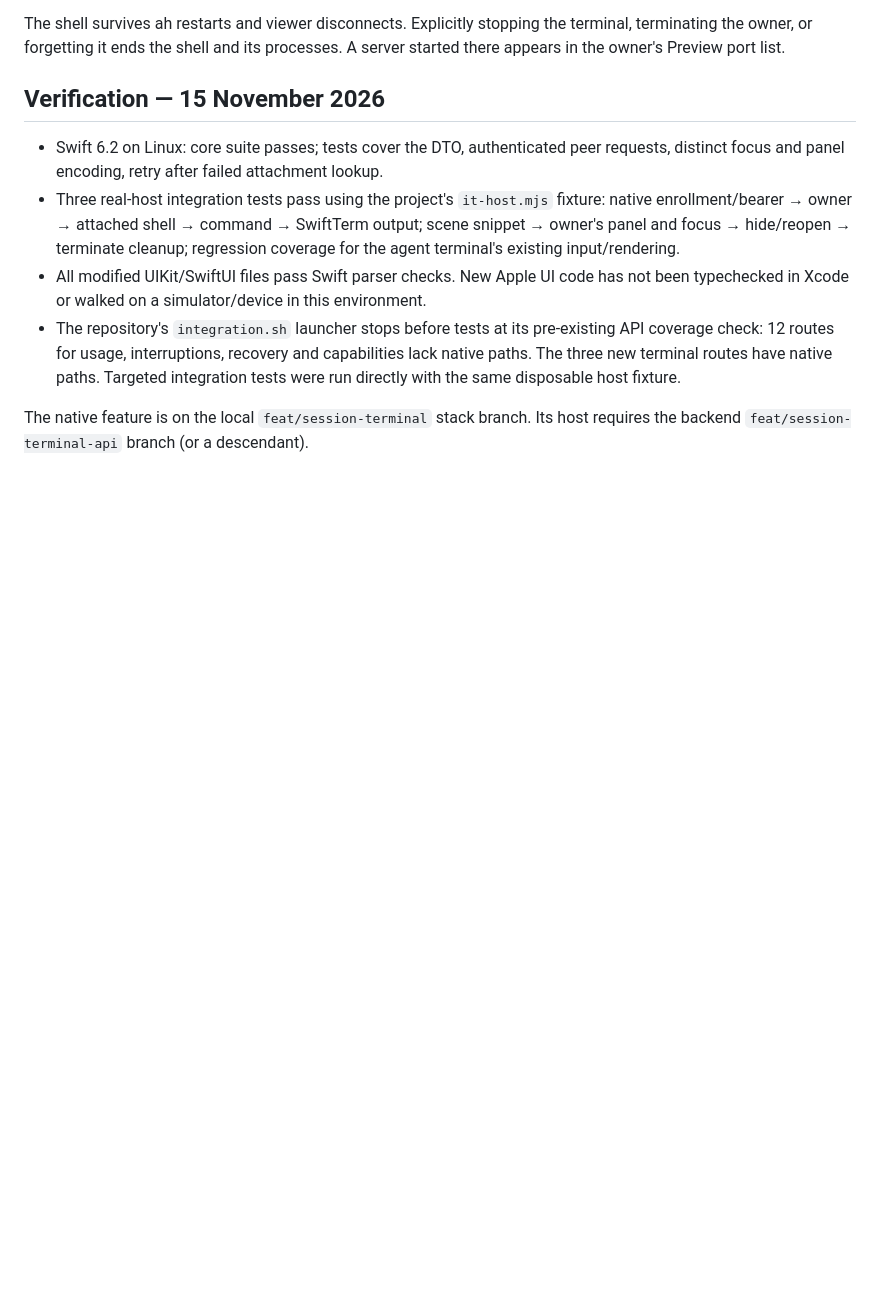
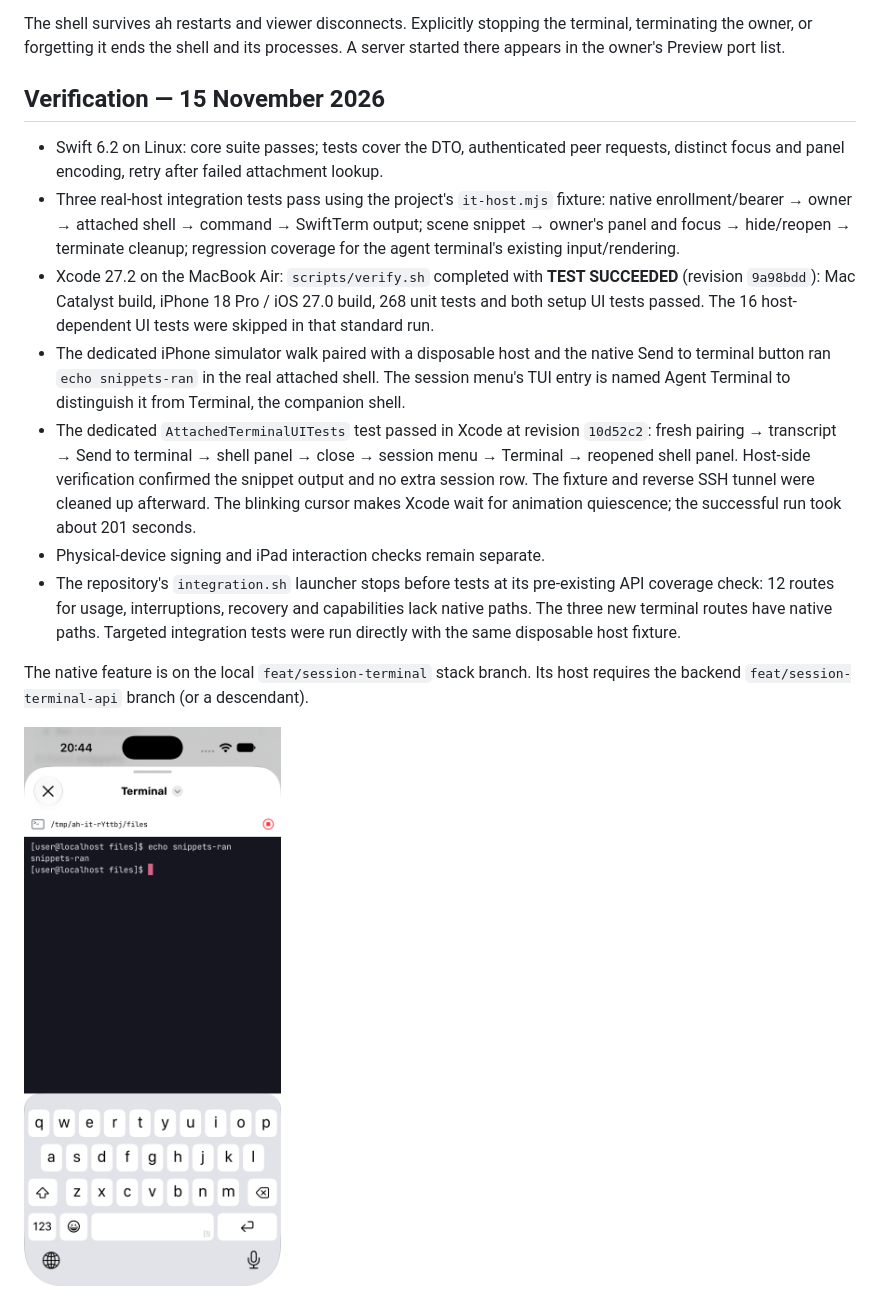
Before and after one commit to ealush/agent-house, a Markdown page: docs/native/ATTACHED-TERMINAL.md, the part around the change. Rendered like a GitHub page; pictures changed too: docs/native/screenshots/attached-terminal-iphone.png (added); blank space fills up the shorter version.

Commit message:
docs: record Xcode and iPhone terminal verification (#136)

```diff
--- a/docs/native/ATTACHED-TERMINAL.md
+++ b/docs/native/ATTACHED-TERMINAL.md
@@ -28,8 +28,21 @@ A server started there appears in the owner's Preview port list.
   native enrollment/bearer → owner → attached shell → command → SwiftTerm output;
   scene snippet → owner's panel and focus → hide/reopen → terminate cleanup;
   regression coverage for the agent terminal's existing input/rendering.
-- All modified UIKit/SwiftUI files pass Swift parser checks. New Apple UI code has
-  not been typechecked in Xcode or walked on a simulator/device in this environment.
+- Xcode 27.2 on the MacBook Air: `scripts/verify.sh` completed with **TEST SUCCEEDED**
+  (revision `9a98bdd`): Mac Catalyst build, iPhone 18 Pro / iOS 27.0 build,
+  268 unit tests and both setup UI tests passed. The 16 host-dependent UI tests
+  were skipped in that standard run.
+- The dedicated iPhone simulator walk paired with a disposable host and the native
+  Send to terminal button ran `echo snippets-ran` in the real attached shell.
+  The session menu's TUI entry is named Agent Terminal to distinguish it from
+  Terminal, the companion shell.
+- The dedicated `AttachedTerminalUITests` test passed in Xcode at revision
+  `10d52c2`: fresh pairing → transcript → Send to terminal → shell panel → close
+  → session menu → Terminal → reopened shell panel. Host-side verification confirmed
+  the snippet output and no extra session row. The fixture and reverse SSH tunnel
+  were cleaned up afterward. The blinking cursor makes Xcode wait for animation
+  quiescence; the successful run took about 201 seconds.
+- Physical-device signing and iPad interaction checks remain separate.
 - The repository's `integration.sh` launcher stops before tests at its pre-existing
   API coverage check: 12 routes for usage, interruptions, recovery and capabilities
   lack native paths. The three new terminal routes have native paths. Targeted
@@ -37,3 +50,5 @@ A server started there appears in the owner's Preview port list.
 
 The native feature is on the local `feat/session-terminal` stack branch. Its host
 requires the backend `feat/session-terminal-api` branch (or a descendant).
+
+![Attached terminal running on the iPhone simulator](screenshots/attached-terminal-iphone.png)
```
Also changed, not shown: docs/native/PARITY.md (+1 -1 lines).
